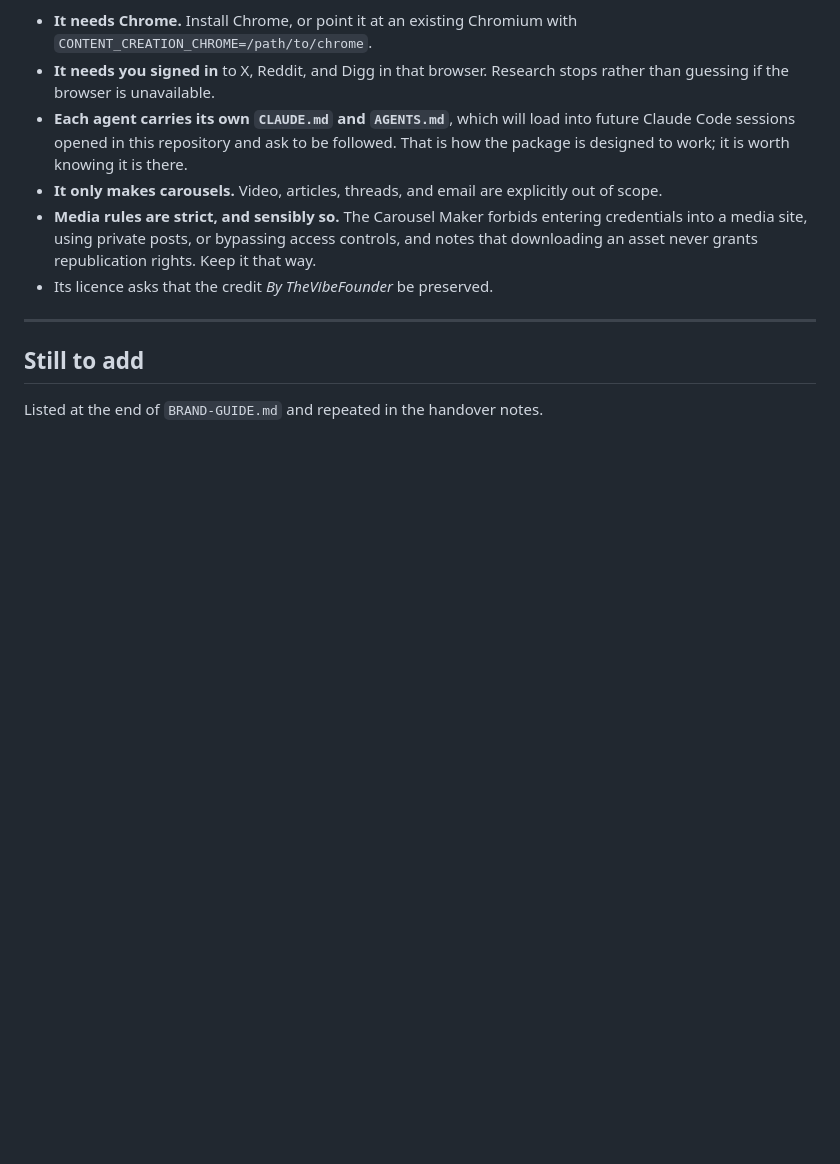
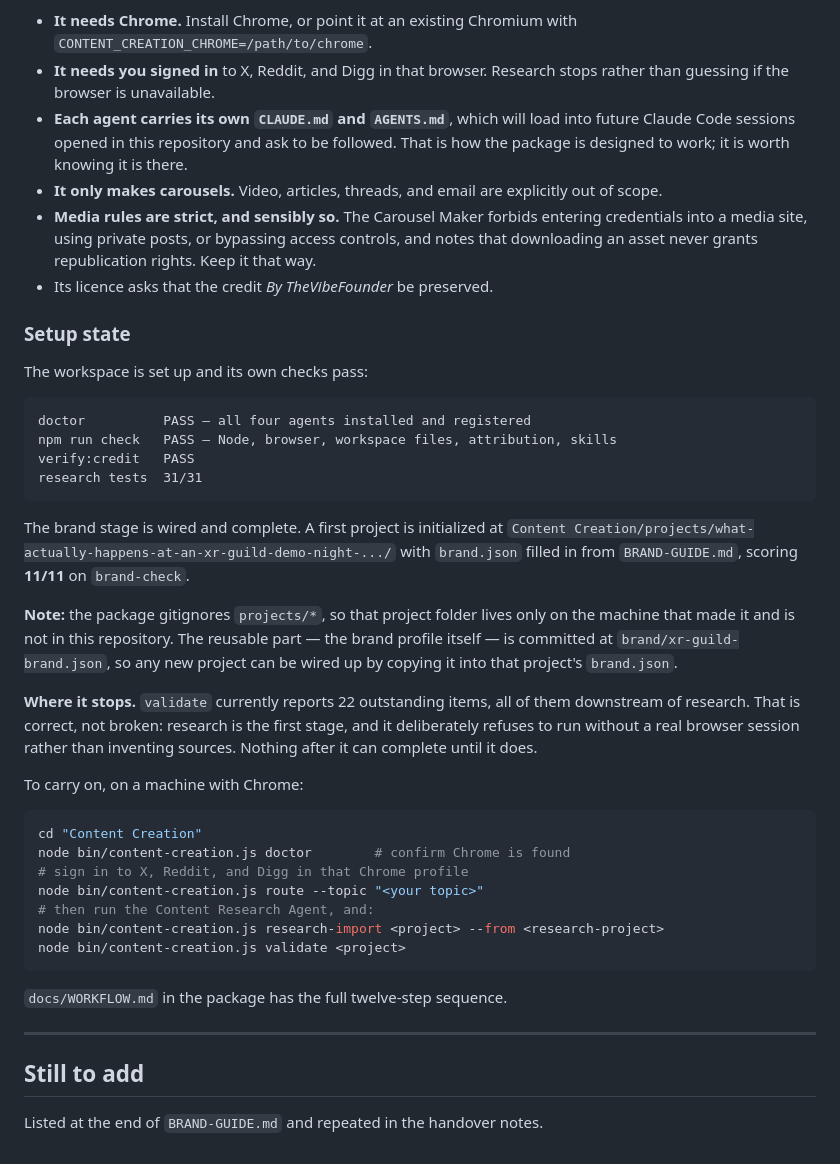
Before and after one commit to bchung2017/claude_content_creation_demo, a Markdown page: README.md, the part around the change. Drawn GitHub-style; blank space fills up the shorter version.

Commit message:
Document Content Creation setup state and how to resume
Records that the workspace checks pass, that the brand stage is wired and
scores 11/11, and that a first project is initialized locally. Notes that
projects are gitignored by the package, so the reusable brand profile at
brand/xr-guild-brand.json is the part that carries between projects, and
explains that the 22 outstanding validate items are all gated on the
research stage, which requires a real browser session.

````diff
--- a/README.md
+++ b/README.md
@@ -190,6 +190,46 @@ agent's 31 tests pass.
   republication rights. Keep it that way.
 - Its licence asks that the credit *By TheVibeFounder* be preserved.
 
+### Setup state
+
+The workspace is set up and its own checks pass:
+
+```
+doctor          PASS — all four agents installed and registered
+npm run check   PASS — Node, browser, workspace files, attribution, skills
+verify:credit   PASS
+research tests  31/31
+```
+
+The brand stage is wired and complete. A first project is initialized at
+`Content Creation/projects/what-actually-happens-at-an-xr-guild-demo-night-.../`
+with `brand.json` filled in from `BRAND-GUIDE.md`, scoring **11/11** on
+`brand-check`.
+
+**Note:** the package gitignores `projects/*`, so that project folder lives only
+on the machine that made it and is not in this repository. The reusable part —
+the brand profile itself — is committed at `brand/xr-guild-brand.json`, so any
+new project can be wired up by copying it into that project's `brand.json`.
+
+**Where it stops.** `validate` currently reports 22 outstanding items, all of
+them downstream of research. That is correct, not broken: research is the first
+stage, and it deliberately refuses to run without a real browser session rather
+than inventing sources. Nothing after it can complete until it does.
+
+To carry on, on a machine with Chrome:
+
+```bash
+cd "Content Creation"
+node bin/content-creation.js doctor        # confirm Chrome is found
+# sign in to X, Reddit, and Digg in that Chrome profile
+node bin/content-creation.js route --topic "<your topic>"
+# then run the Content Research Agent, and:
+node bin/content-creation.js research-import <project> --from <research-project>
+node bin/content-creation.js validate <project>
+```
+
+`docs/WORKFLOW.md` in the package has the full twelve-step sequence.
+
 ---
 
 ## Still to add
````
